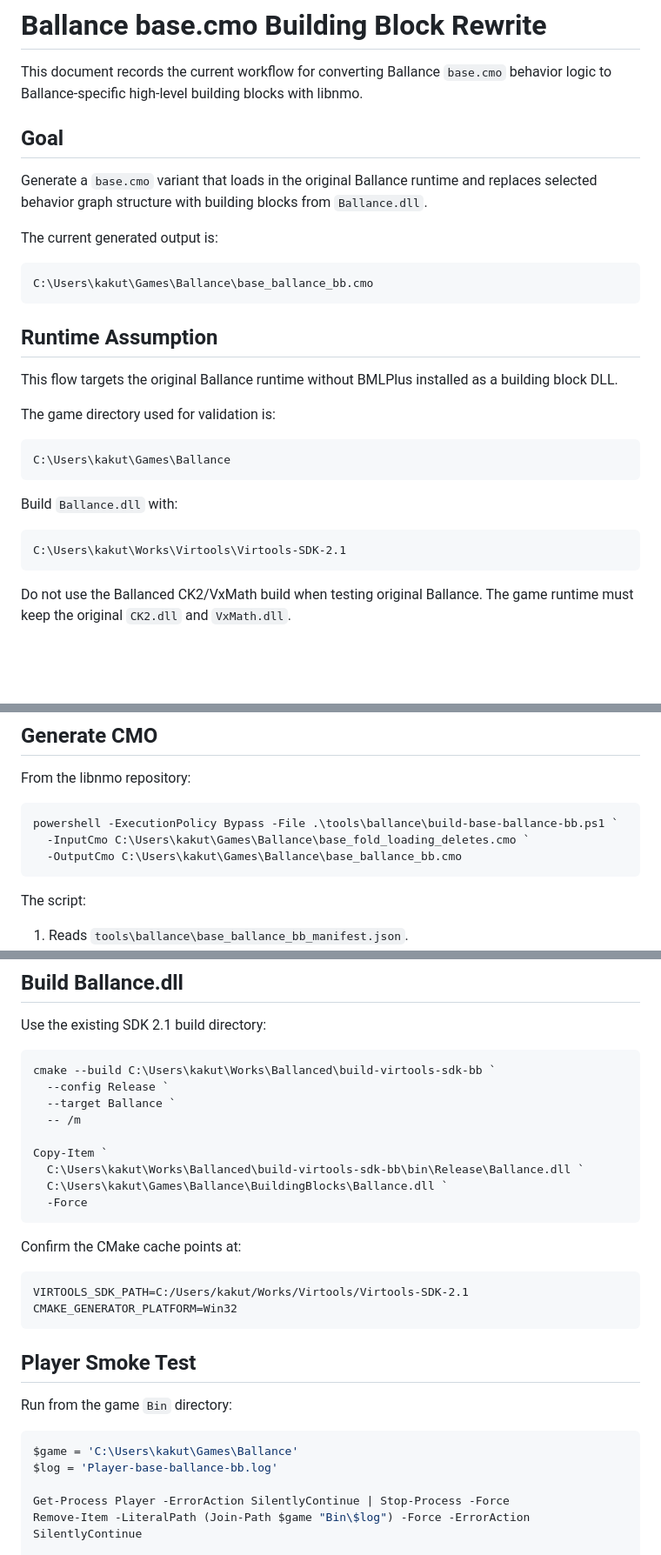
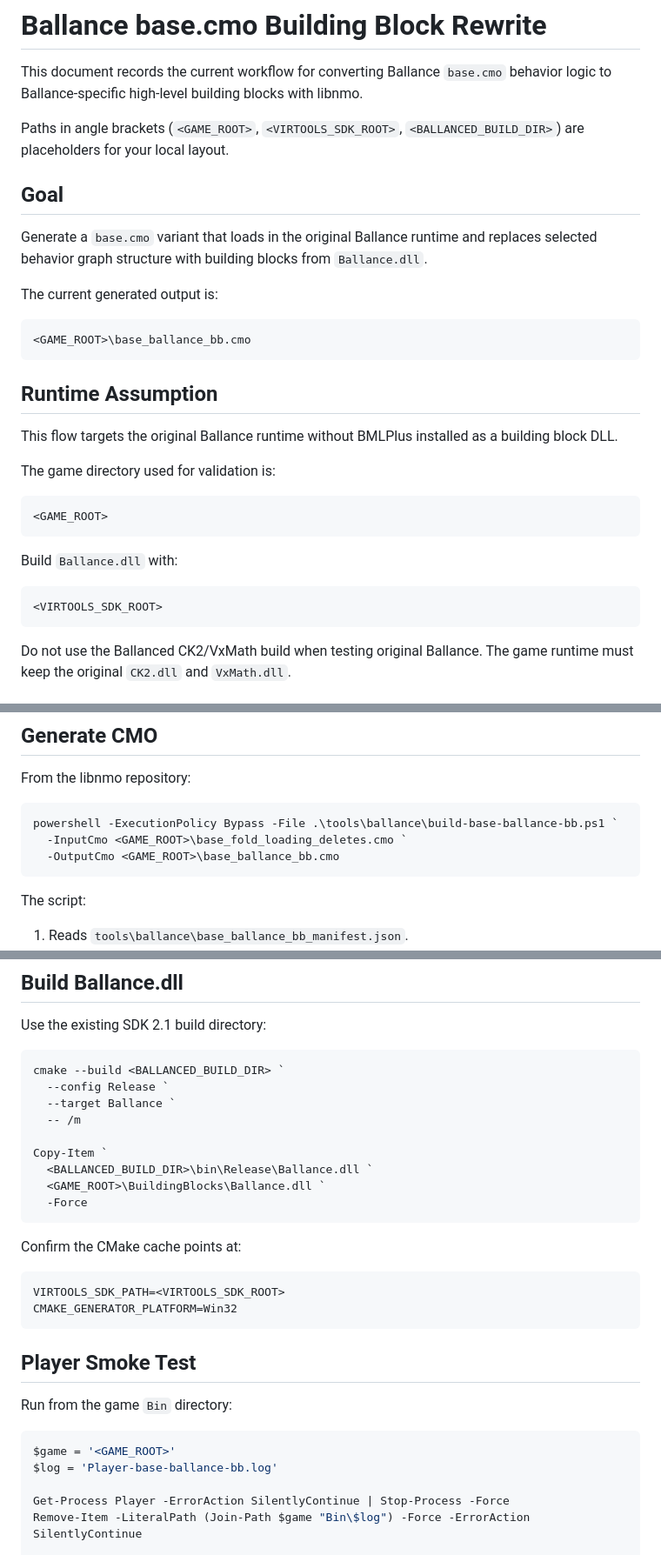
Before and after one commit to doyaGu/libnmo, a Markdown page: docs/ballance-base-bb-rewrite.md, 3 parts joined by grey strips. Shown at 87% size. Drawn GitHub-style; blank space fills up the shorter version.

Commit message:
Replace machine-specific paths in the Ballance rewrite doc
Use <GAME_ROOT>, <VIRTOOLS_SDK_ROOT>, and <BALLANCED_BUILD_DIR>
placeholders instead of one contributor's Windows directories.

````diff
--- a/docs/ballance-base-bb-rewrite.md
+++ b/docs/ballance-base-bb-rewrite.md
@@ -2,6 +2,9 @@
 
 This document records the current workflow for converting Ballance `base.cmo`
 behavior logic to Ballance-specific high-level building blocks with libnmo.
+
+Paths in angle brackets (`<GAME_ROOT>`, `<VIRTOOLS_SDK_ROOT>`,
+`<BALLANCED_BUILD_DIR>`) are placeholders for your local layout.
 
 ## Goal
 
@@ -12,7 +15,7 @@ replaces selected behavior graph structure with building blocks from
 The current generated output is:
 
 ```text
-C:\Users\kakut\Games\Ballance\base_ballance_bb.cmo
+<GAME_ROOT>\base_ballance_bb.cmo
 ```
 
 ## Runtime Assumption
@@ -23,13 +26,13 @@ building block DLL.
 The game directory used for validation is:
 
 ```text
-C:\Users\kakut\Games\Ballance
+<GAME_ROOT>
 ```
 
 Build `Ballance.dll` with:
 
 ```text
-C:\Users\kakut\Works\Virtools\Virtools-SDK-2.1
+<VIRTOOLS_SDK_ROOT>
 ```
 
 Do not use the Ballanced CK2/VxMath build when testing original Ballance. The
@@ -77,8 +80,8 @@ From the libnmo repository:
 
 ```powershell
 powershell -ExecutionPolicy Bypass -File .\tools\ballance\build-base-ballance-bb.ps1 `
-  -InputCmo C:\Users\kakut\Games\Ballance\base_fold_loading_deletes.cmo `
-  -OutputCmo C:\Users\kakut\Games\Ballance\base_ballance_bb.cmo
+  -InputCmo <GAME_ROOT>\base_fold_loading_deletes.cmo `
+  -OutputCmo <GAME_ROOT>\base_ballance_bb.cmo
 ```
 
 The script:
@@ -104,21 +107,21 @@ GUID: {42414C07-10000007}
 Use the existing SDK 2.1 build directory:
 
 ```powershell
-cmake --build C:\Users\kakut\Works\Ballanced\build-virtools-sdk-bb `
+cmake --build <BALLANCED_BUILD_DIR> `
   --config Release `
   --target Ballance `
   -- /m
 
 Copy-Item `
-  C:\Users\kakut\Works\Ballanced\build-virtools-sdk-bb\bin\Release\Ballance.dll `
-  C:\Users\kakut\Games\Ballance\BuildingBlocks\Ballance.dll `
+  <BALLANCED_BUILD_DIR>\bin\Release\Ballance.dll `
+  <GAME_ROOT>\BuildingBlocks\Ballance.dll `
   -Force
 ```
 
 Confirm the CMake cache points at:
 
 ```text
-VIRTOOLS_SDK_PATH=C:/Users/kakut/Works/Virtools/Virtools-SDK-2.1
+VIRTOOLS_SDK_PATH=<VIRTOOLS_SDK_ROOT>
 CMAKE_GENERATOR_PLATFORM=Win32
 ```
 
@@ -127,7 +130,7 @@ CMAKE_GENERATOR_PLATFORM=Win32
 Run from the game `Bin` directory:
 
 ```powershell
-$game = 'C:\Users\kakut\Games\Ballance'
+$game = '<GAME_ROOT>'
 $log = 'Player-base-ballance-bb.log'
 
 Get-Process Player -ErrorAction SilentlyContinue | Stop-Process -Force
````
